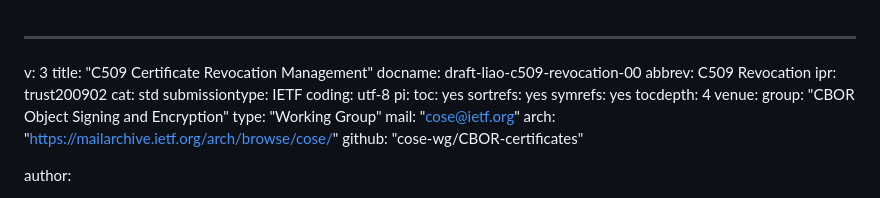
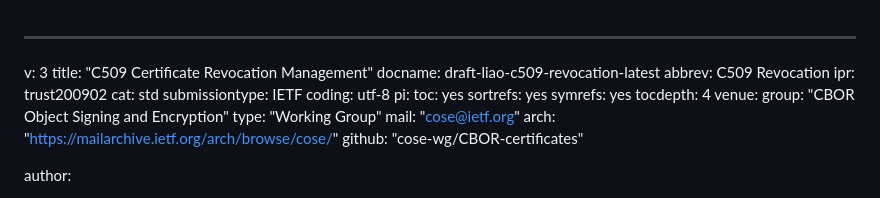
Before and after one commit to lijun-nio/idc509rev, a Markdown page: draft-liao-c509-revocation.md, the part around the change. Rendered like a GitHub page.

Commit message:
Fixed docname in the markdown to use "-latest"

```diff
--- a/draft-liao-c509-revocation.md
+++ b/draft-liao-c509-revocation.md
@@ -1,7 +1,7 @@
 ---
 v: 3
 title: "C509 Certificate Revocation Management"
-docname: draft-liao-c509-revocation-00
+docname: draft-liao-c509-revocation-latest
 abbrev: C509 Revocation
 ipr: trust200902
 cat: std
```
